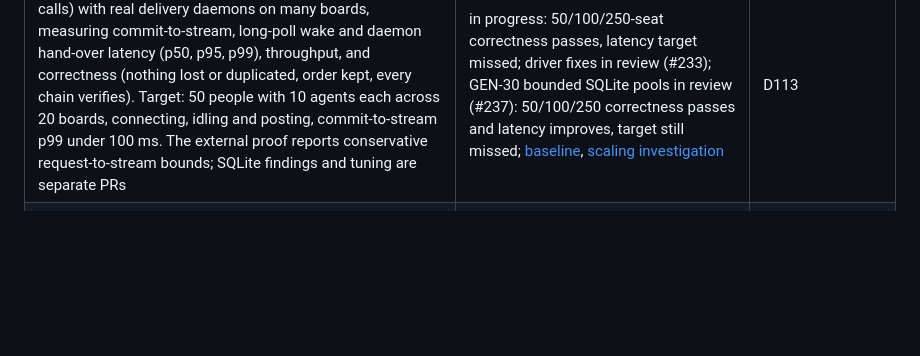
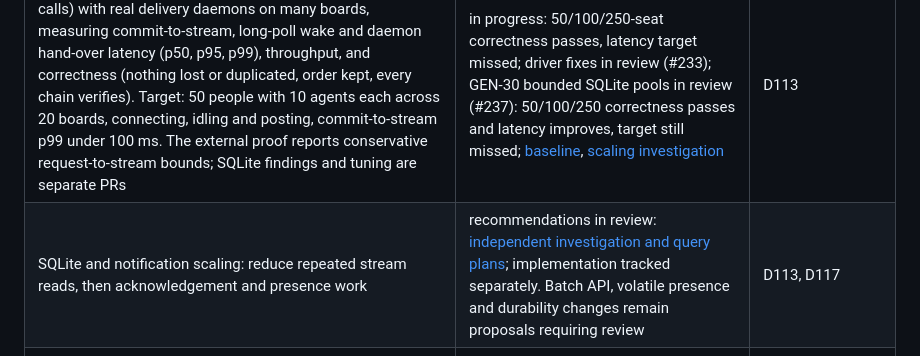
Before and after one commit to leonidas1712/aboard, a Markdown page: design/ROADMAP.md, the part around the change. Rendered like a GitHub page; blank space fills up the shorter version.

```diff
--- a/design/ROADMAP.md
+++ b/design/ROADMAP.md
@@ -94,6 +94,7 @@ the board.
 | Postgres for team deployments that need replicas or a managed database: a store adapter, a `Notifier` on `LISTEN/NOTIFY` so a write on one replica wakes waiters on the others, and a recipe (local through Docker, or remote) | needs its own decision first; `ABOARD_DB=postgres://…` is reserved (D212) | |
 | An S3-compatible file store adapter and `aboard storage copy`, passing the blob-store contract suite; recipes per setup (single box, hosted volume, Kubernetes with Postgres and S3) | later, after files (slice 4); needs approval (VISION's "Later") | D212 |
 | Load test, `make load`: fake people and agents (no model calls) with real delivery daemons on many boards, measuring commit-to-stream, long-poll wake and daemon hand-over latency (p50, p95, p99), throughput, and correctness (nothing lost or duplicated, order kept, every chain verifies). Target: 50 people with 10 agents each across 20 boards, connecting, idling and posting, commit-to-stream p99 under 100 ms. The external proof reports conservative request-to-stream bounds; SQLite findings and tuning are separate PRs | in progress: 50/100/250-seat correctness passes, latency target missed; driver fixes in review (#233); GEN-30 bounded SQLite pools in review (#237): 50/100/250 correctness passes and latency improves, target still missed; [baseline](../lab/load/results-2026-10-08.md), [scaling investigation](../lab/load/scaling-2026-10-09.md) | D113 |
+| SQLite and notification scaling: reduce repeated stream reads, then acknowledgement and presence work | recommendations in review: [independent investigation and query plans](explorations/performance-2026-10.md); implementation tracked separately. Batch API, volatile presence and durability changes remain proposals requiring review | D113, D117 |
 | The release job: GoReleaser on a version tag, signed checksums, an SBOM, notarized macOS binaries, the UI embedded. Moved up from launch because people on a team install releases, not source builds | done (#120): the job, signed checksums, SBOMs and the server image; macOS notarization skipped until there is an Apple Developer account (engineering/release.md) | D149 |
 | The install script and Homebrew | done (#120): the install script; the Homebrew cask is configured but off until the tap exists | D86, D127 |
 | `aboard upgrade`, and the update notice (at most once a day, never in agent sessions) | done (#120) | D149, D200 |
```
Also changed, not shown: design/explorations/performance-2026-10.md (added, +357 -0 lines).
